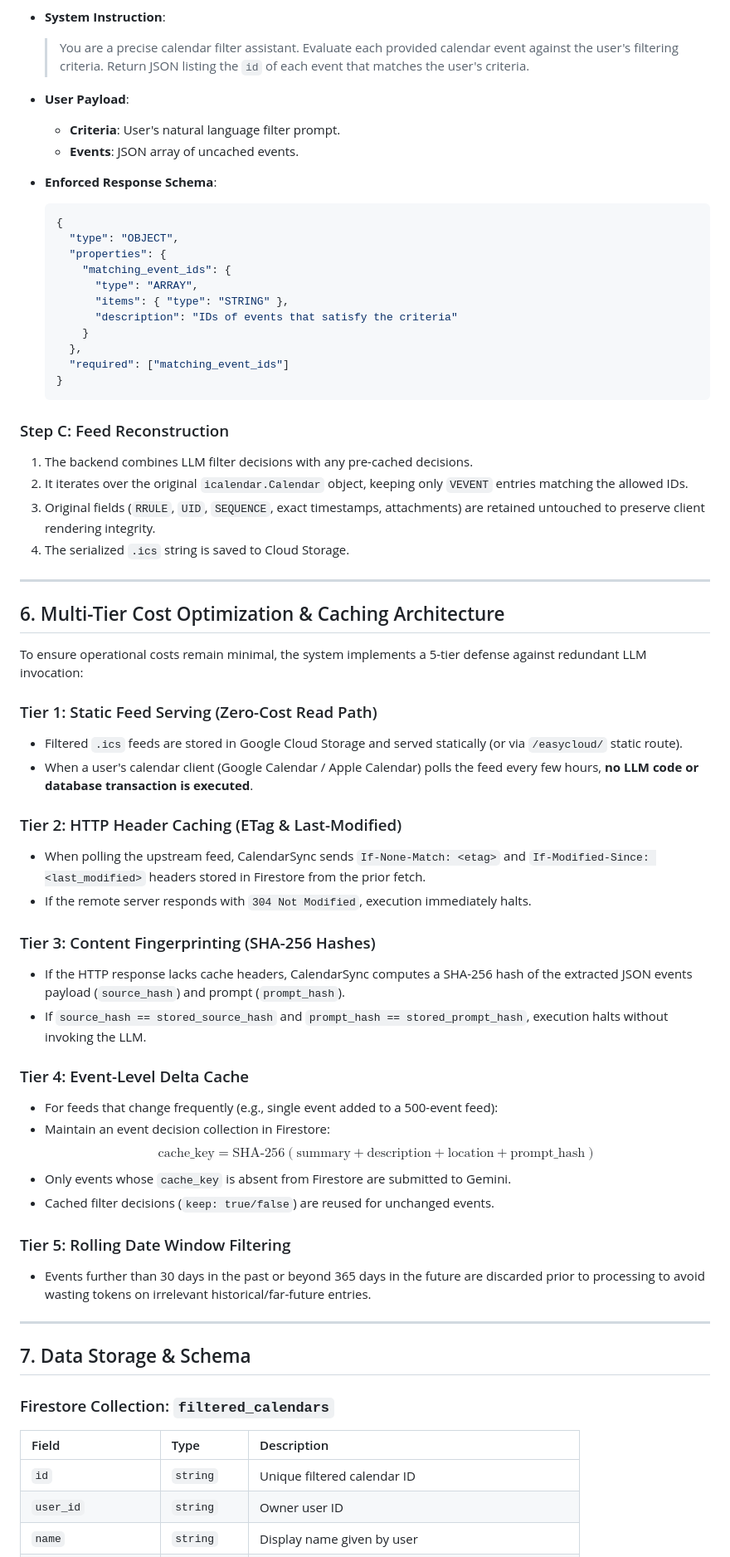
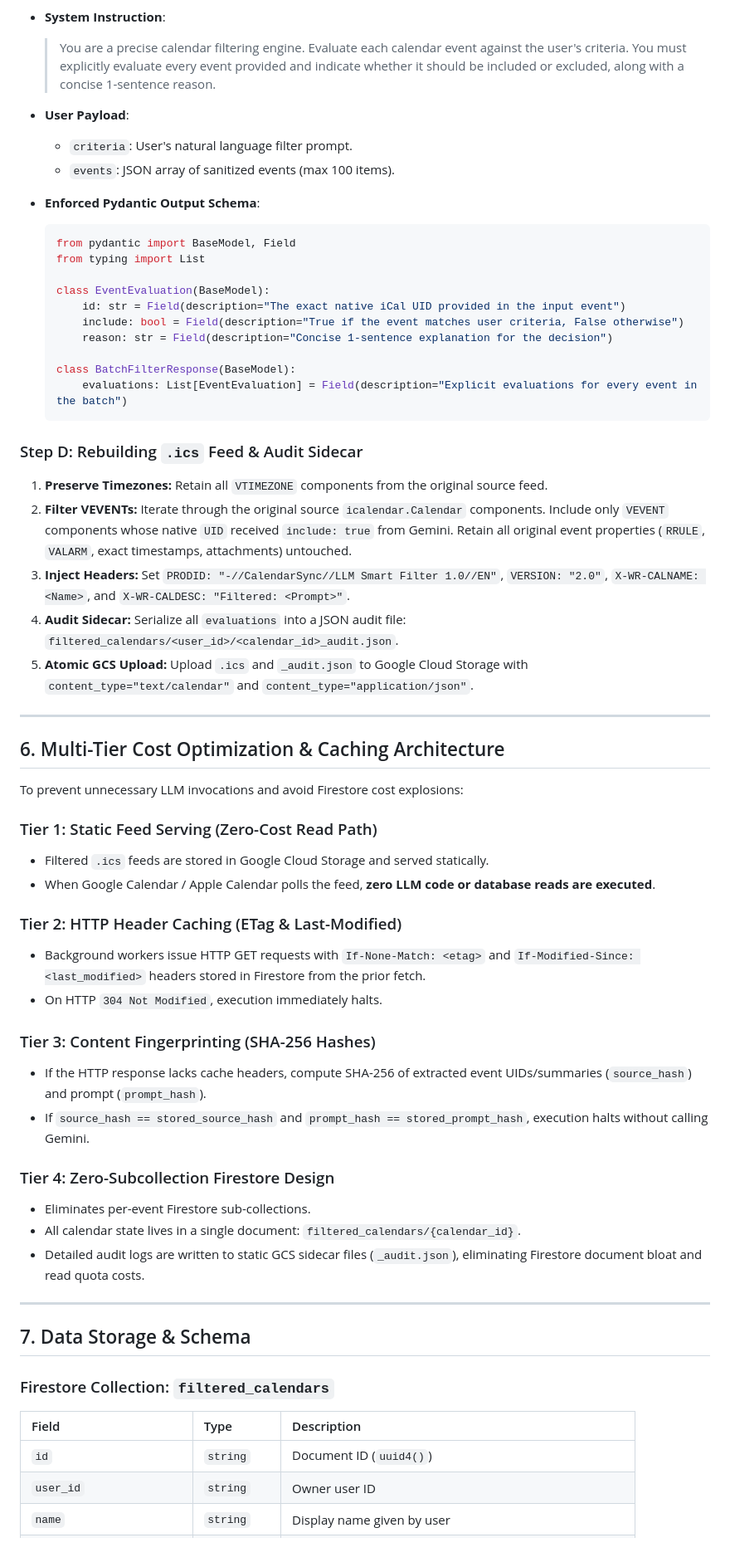
Before and after one commit to billnapier/calendarsync, a Markdown page: docs/llm_calendar_filtering_spec.md, the part around one of its changes. Shown at 83% size. Drawn GitHub-style.

Commit message:
docs: update LLM calendar filtering spec after senior staff architectural review

````diff
--- a/docs/llm_calendar_filtering_spec.md
+++ b/docs/llm_calendar_filtering_spec.md
@@ -138,59 +136,54 @@ The system issues a request to Gemini with structured output enforcement:
 
 - **System Instruction**:
-  > You are a precise calendar filter assistant. Evaluate each provided calendar event against the user's filtering criteria. Return JSON listing the `id` of each event that matches the user's criteria.
+  > You are a precise calendar filtering engine. Evaluate each calendar event against the user's criteria. You must explicitly evaluate every event provided and indicate whether it should be included or excluded, along with a concise 1-sentence reason.
 
 - **User Payload**:
-  - **Criteria**: User's natural language filter prompt.
-  - **Events**: JSON array of uncached events.
+  - `criteria`: User's natural language filter prompt.
+  - `events`: JSON array of sanitized events (max 100 items).
 
-- **Enforced Response Schema**:
-  ```json
-  {
-    "type": "OBJECT",
-    "properties": {
-      "matching_event_ids": {
-        "type": "ARRAY",
-        "items": { "type": "STRING" },
-        "description": "IDs of events that satisfy the criteria"
-      }
-    },
-    "required": ["matching_event_ids"]
-  }
+- **Enforced Pydantic Output Schema**:
+  ```python
+  from pydantic import BaseModel, Field
+  from typing import List
+
+  class EventEvaluation(BaseModel):
+      id: str = Field(description="The exact native iCal UID provided in the input event")
+      include: bool = Field(description="True if the event matches user criteria, False otherwise")
+      reason: str = Field(description="Concise 1-sentence explanation for the decision")
+
+  class BatchFilterResponse(BaseModel):
+      evaluations: List[EventEvaluation] = Field(description="Explicit evaluations for every event in the batch")
   ```
 
-### Step C: Feed Reconstruction
-1. The backend combines LLM filter decisions with any pre-cached decisions.
-2. It iterates over the original `icalendar.Calendar` object, keeping only `VEVENT` entries matching the allowed IDs.
-3. Original fields (`RRULE`, `UID`, `SEQUENCE`, exact timestamps, attachments) are retained untouched to preserve client rendering integrity.
-4. The serialized `.ics` string is saved to Cloud Storage.
+### Step D: Rebuilding `.ics` Feed & Audit Sidecar
+1. **Preserve Timezones:** Retain all `VTIMEZONE` components from the original source feed.
+2. **Filter VEVENTs:** Iterate through the original source `icalendar.Calendar` components. Include only `VEVENT` components whose native `UID` received `include: true` from Gemini. Retain all original event properties (`RRULE`, `VALARM`, exact timestamps, attachments) untouched.
+3. **Inject Headers:** Set `PRODID: "-//CalendarSync//LLM Smart Filter 1.0//EN"`, `VERSION: "2.0"`, `X-WR-CALNAME: <Name>`, and `X-WR-CALDESC: "Filtered: <Prompt>"`.
+4. **Audit Sidecar:** Serialize all `evaluations` into a JSON audit file: `filtered_calendars/<user_id>/<calendar_id>_audit.json`.
+5. **Atomic GCS Upload:** Upload `.ics` and `_audit.json` to Google Cloud Storage with `content_type="text/calendar"` and `content_type="application/json"`.
 
 ---
 
 ## 6. Multi-Tier Cost Optimization & Caching Architecture
 
-To ensure operational costs remain minimal, the system implements a 5-tier defense against redundant LLM invocation:
+To prevent unnecessary LLM invocations and avoid Firestore cost explosions:
 
 ### Tier 1: Static Feed Serving (Zero-Cost Read Path)
-- Filtered `.ics` feeds are stored in Google Cloud Storage and served statically (or via `/easycloud/` static route).
-- When a user's calendar client (Google Calendar / Apple Calendar) polls the feed every few hours, **no LLM code or database transaction is executed**.
+- Filtered `.ics` feeds are stored in Google Cloud Storage and served statically.
+- When Google Calendar / Apple Calendar polls the feed, **zero LLM code or database reads are executed**.
 
 ### Tier 2: HTTP Header Caching (ETag & Last-Modified)
-- When polling the upstream feed, CalendarSync sends `If-None-Match: <etag>` and `If-Modified-Since: <last_modified>` headers stored in Firestore from the prior fetch.
-- If the remote server responds with `304 Not Modified`, execution immediately halts.
+- Background workers issue HTTP GET requests with `If-None-Match: <etag>` and `If-Modified-Since: <last_modified>` headers stored in Firestore from the prior fetch.
+- On HTTP `304 Not Modified`, execution immediately halts.
 
 ### Tier 3: Content Fingerprinting (SHA-256 Hashes)
-- If the HTTP response lacks cache headers, CalendarSync computes a SHA-256 hash of the extracted JSON events payload (`source_hash`) and prompt (`prompt_hash`).
-- If `source_hash == stored_source_hash` and `prompt_hash == stored_prompt_hash`, execution halts without invoking the LLM.
+- If the HTTP response lacks cache headers, compute SHA-256 of extracted event UIDs/summaries (`source_hash`) and prompt (`prompt_hash`).
+- If `source_hash == stored_source_hash` and `prompt_hash == stored_prompt_hash`, execution halts without calling Gemini.
 
-### Tier 4: Event-Level Delta Cache
-- For feeds that change frequently (e.g., single event added to a 500-event feed):
-- Maintain an event decision collection in Firestore:
-  $$\text{cache\_key} = \text{SHA-256}(\text{summary} + \text{description} + \text{location} + \text{prompt\_hash})$$
-- Only events whose `cache_key` is absent from Firestore are submitted to Gemini.
-- Cached filter decisions (`keep: true/false`) are reused for unchanged events.
-
-### Tier 5: Rolling Date Window Filtering
-- Events further than 30 days in the past or beyond 365 days in the future are discarded prior to processing to avoid wasting tokens on irrelevant historical/far-future entries.
+### Tier 4: Zero-Subcollection Firestore Design
+- Eliminates per-event Firestore sub-collections.
+- All calendar state lives in a single document: `filtered_calendars/{calendar_id}`.
+- Detailed audit logs are written to static GCS sidecar files (`_audit.json`), eliminating Firestore document bloat and read quota costs.
 
 ---
 
@@ -200,7 +193,7 @@ To ensure operational costs remain minimal, the system implements a 5-tier defen
 
 | Field | Type | Description |
 | :--- | :--- | :--- |
-| `id` | `string` | Unique filtered calendar ID |
+| `id` | `string` | Document ID (`uuid4()`) |
 | `user_id` | `string` | Owner user ID |
 | `name` | `string` | Display name given by user |
 | `source_url` | `string` | Upstream iCal feed URL |
````
Also changed, not shown: other parts of docs/llm_calendar_filtering_spec.md (+98 -100 lines).
